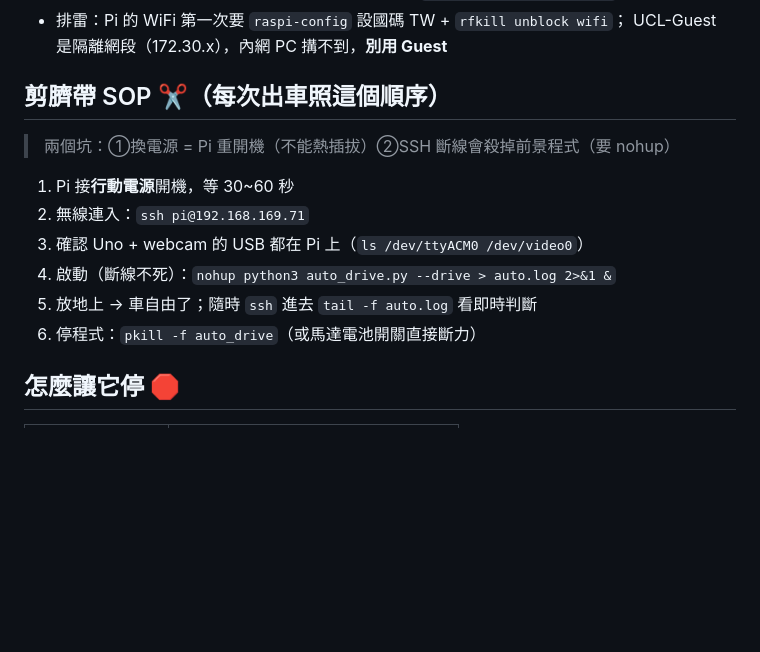
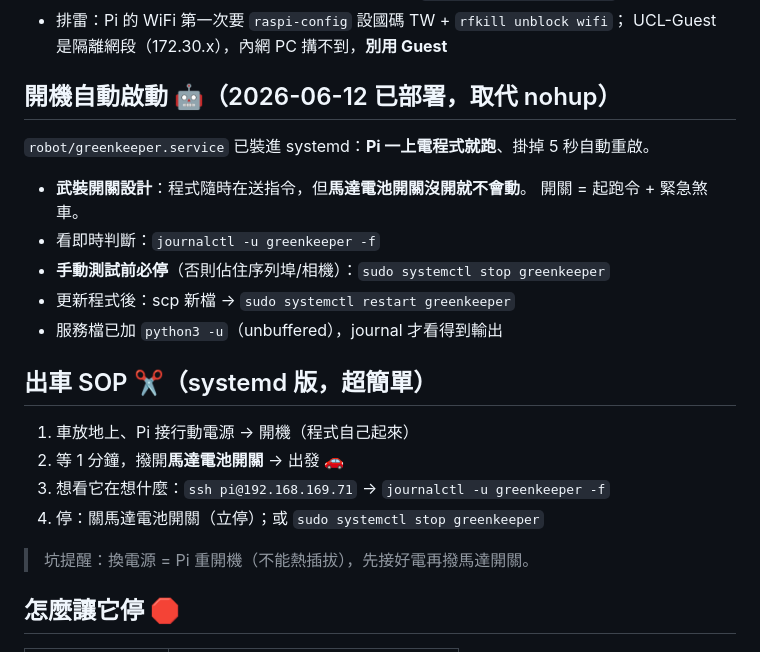
Before and after one commit to joechiboo/greenkeeper, a Markdown page: docs/pi-on-car.md, the part around the change. GitHub-like rendering; blank space fills up the shorter version.

Commit message:
docs: 開機自動啟動完工 — SOP 改 systemd 版
出車 SOP 大幅簡化：上電即服役、電池開關=武裝開關+煞車，
journalctl 看判斷；手動測試前先 systemctl stop。路線圖標記
接合與自動啟動 ✅，下一步指向地圖機制（里程計/航位推算）。

Co-Authored-By: Claude Fable 5 <noreply@anthropic.com>

```diff
--- a/docs/pi-on-car.md
+++ b/docs/pi-on-car.md
@@ -40,16 +40,25 @@ Pi 4 內建 WiFi 已連**內網 UCL WiFi**，與辦公 PC 同網段：
 - 排雷：Pi 的 WiFi 第一次要 `raspi-config` 設國碼 TW + `rfkill unblock wifi`；
   UCL-Guest 是隔離網段（172.30.x），內網 PC 搆不到，**別用 Guest**
 
-## 剪臍帶 SOP ✂️（每次出車照這個順序）
+## 開機自動啟動 🤖（2026-06-12 已部署，取代 nohup）
 
-> 兩個坑：①換電源 = Pi 重開機（不能熱插拔）②SSH 斷線會殺掉前景程式（要 nohup）
+`robot/greenkeeper.service` 已裝進 systemd：**Pi 一上電程式就跑**、掛掉 5 秒自動重啟。
 
-1. Pi 接**行動電源**開機，等 30~60 秒
-2. 無線連入：`ssh pi@192.168.169.71`
-3. 確認 Uno + webcam 的 USB 都在 Pi 上（`ls /dev/ttyACM0 /dev/video0`）
-4. 啟動（斷線不死）：`nohup python3 auto_drive.py --drive > auto.log 2>&1 &`
-5. 放地上 → 車自由了；隨時 `ssh` 進去 `tail -f auto.log` 看即時判斷
-6. 停程式：`pkill -f auto_drive`（或馬達電池開關直接斷力）
+- **武裝開關設計**：程式隨時在送指令，但**馬達電池開關沒開就不會動**。
+  開關 = 起跑令 + 緊急煞車。
+- 看即時判斷：`journalctl -u greenkeeper -f`
+- **手動測試前必停**（否則佔住序列埠/相機）：`sudo systemctl stop greenkeeper`
+- 更新程式後：scp 新檔 → `sudo systemctl restart greenkeeper`
+- 服務檔已加 `python3 -u`（unbuffered），journal 才看得到輸出
+
+## 出車 SOP ✂️（systemd 版，超簡單）
+
+1. 車放地上、Pi 接行動電源 → 開機（程式自己起來）
+2. 等 1 分鐘，撥開**馬達電池開關** → 出發 🚗
+3. 想看它在想什麼：`ssh pi@192.168.169.71` → `journalctl -u greenkeeper -f`
+4. 停：關馬達電池開關（立停）；或 `sudo systemctl stop greenkeeper`
+
+> 坑提醒：換電源 = Pi 重開機（不能熱插拔），先接好電再撥馬達開關。
 
 ## 怎麼讓它停 🛑
 
```
Also changed, not shown: docs/hardware-roadmap.md (+4 -1 lines).
